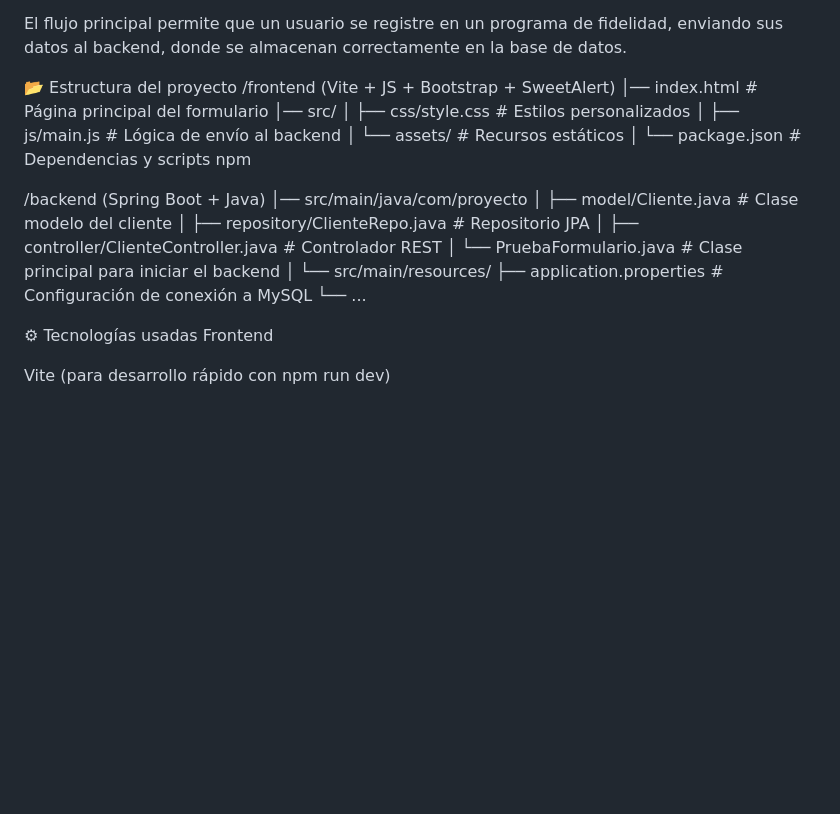
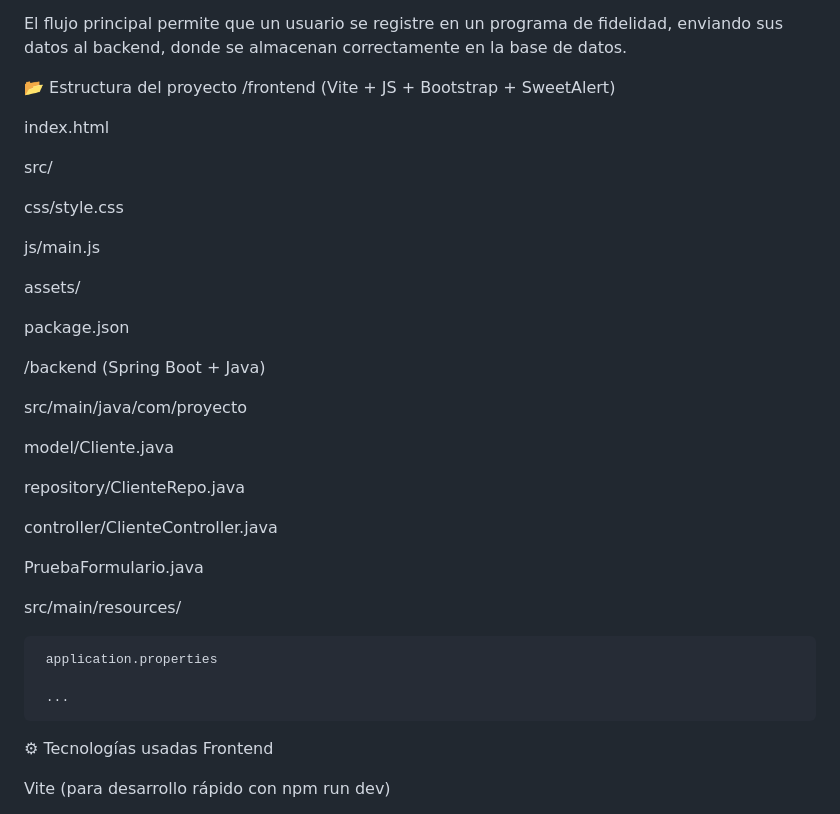
Before and after one commit to Daniel-Arias24/Prueba-Tecnica, a Markdown page: README.md, the part around the change. Drawn GitHub-style; blank space fills up the shorter version.

```diff
--- a/README.md
+++ b/README.md
@@ -6,24 +6,36 @@ El flujo principal permite que un usuario se registre en un programa de fidelida
 
 📂 Estructura del proyecto
 /frontend (Vite + JS + Bootstrap + SweetAlert)
-│── index.html                # Página principal del formulario
-│── src/
-│   ├── css/style.css         # Estilos personalizados
-│   ├── js/main.js            # Lógica de envío al backend
-│   └── assets/               # Recursos estáticos
-│
-└── package.json              # Dependencias y scripts npm
+
+ index.html
+
+ src/
+
+ css/style.css
+
+ js/main.js
+
+ assets/
+
+ package.json
 
 /backend (Spring Boot + Java)
-│── src/main/java/com/proyecto
-│   ├── model/Cliente.java    # Clase modelo del cliente
-│   ├── repository/ClienteRepo.java # Repositorio JPA
-│   ├── controller/ClienteController.java # Controlador REST
-│   └── PruebaFormulario.java # Clase principal para iniciar el backend
-│
-└── src/main/resources/
-    ├── application.properties # Configuración de conexión a MySQL
-    └── ...
+
+ src/main/java/com/proyecto
+
+ model/Cliente.java
+
+ repository/ClienteRepo.java
+
+ controller/ClienteController.java
+
+ PruebaFormulario.java
+
+ src/main/resources/
+
+     application.properties
+
+     ...
 
 ⚙ Tecnologías usadas
 Frontend
```
